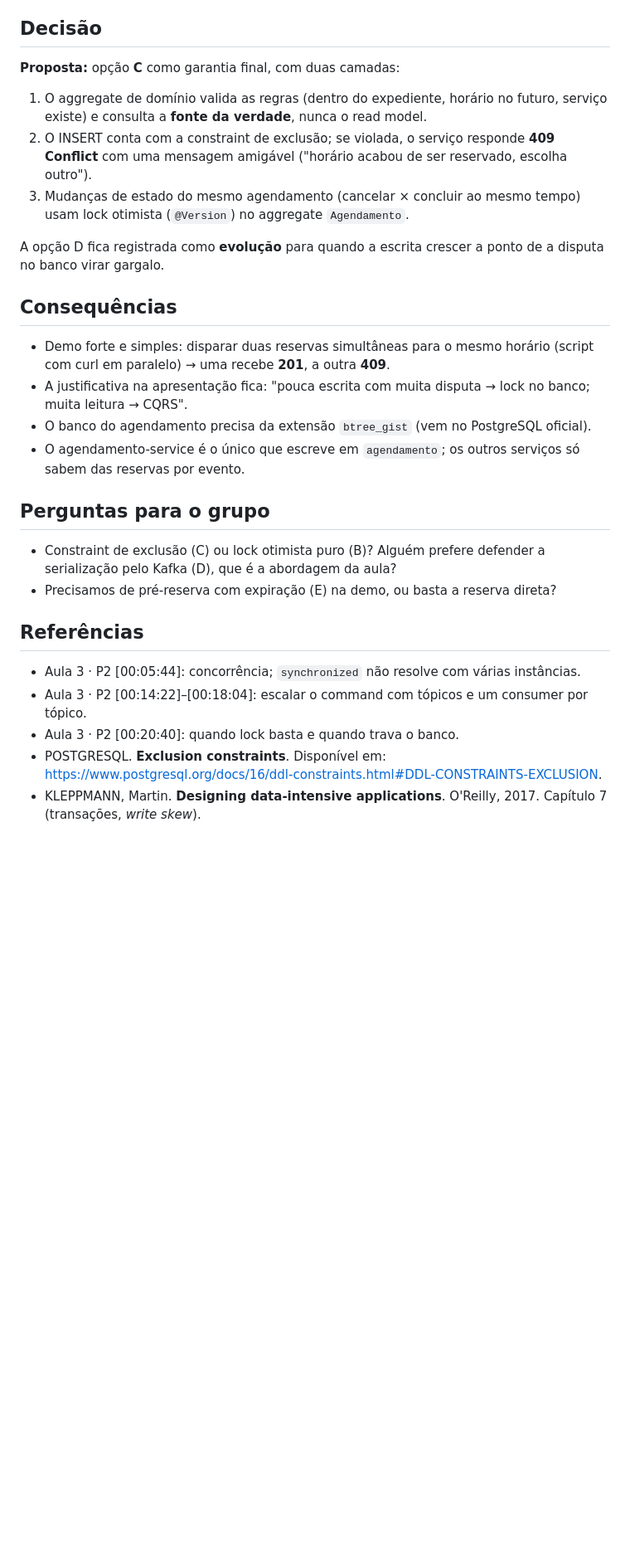
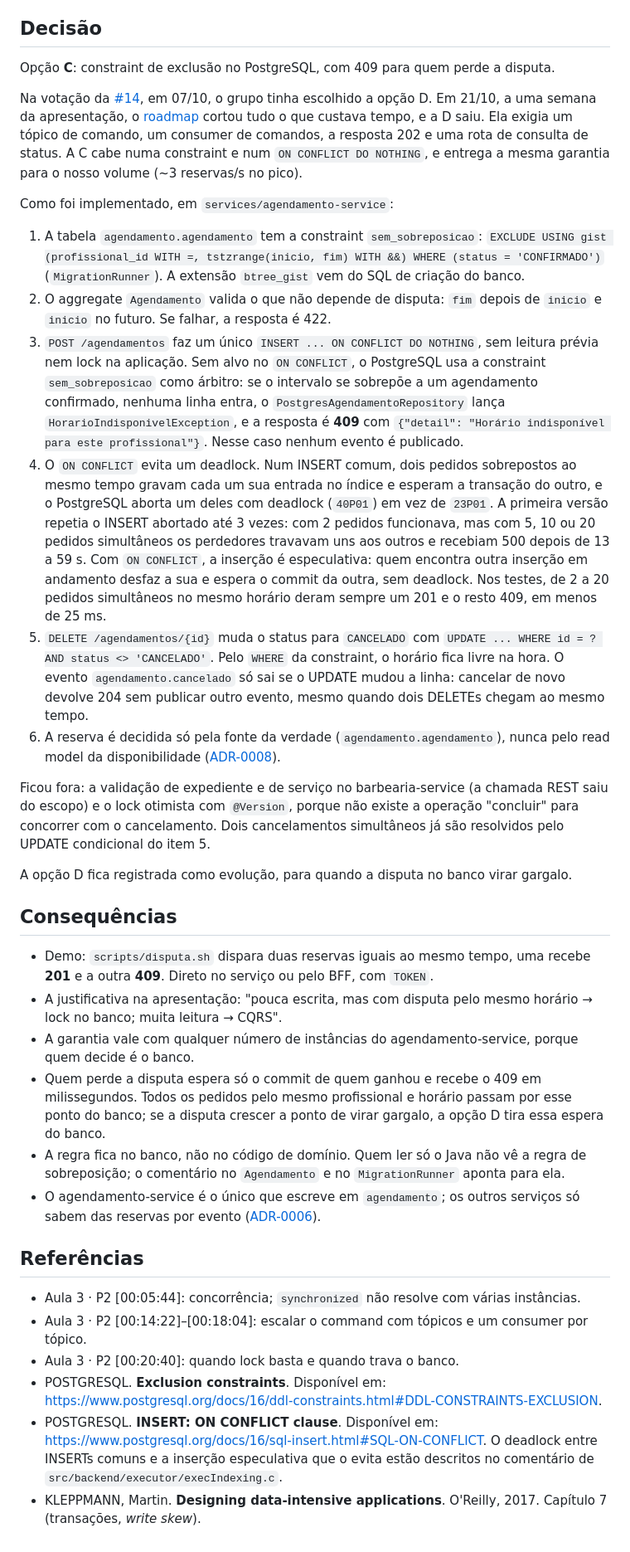
Before and after one commit to Allainn/barbearia-multiplataforma, a Markdown page: docs/adr/0007-concorrencia-na-reserva-de-horario.md, the part around one of its changes. Shown at 83% size. GitHub-like rendering; blank space fills up the shorter version.

Commit message:
docs(adr): aceita ADR-0007 com a constraint de exclusão
Reescreve a decisão com a opção C, como foi implementada: constraint de
exclusão no PostgreSQL, INSERT com ON CONFLICT DO NOTHING e 409 para quem
perde a disputa, cancelamento com UPDATE condicional.

Registra que o grupo tinha votado na opção D (serializar pelo Kafka) e
que ela saiu no corte de escopo de 21/10, ficando como evolução. Registra
também por que a primeira versão, que repetia o INSERT após deadlock, foi
trocada pelo ON CONFLICT.

```diff
--- a/docs/adr/0007-concorrencia-na-reserva-de-horario.md
+++ b/docs/adr/0007-concorrencia-na-reserva-de-horario.md
@@ -45,25 +46,31 @@ Abordagem da Aula 3: a API publica o comando, um consumer por partição grava e
 
 ## Decisão
 
-**Proposta:** opção **C** como garantia final, com duas camadas:
+Opção **C**: constraint de exclusão no PostgreSQL, com 409 para quem perde a disputa.
 
-1. O aggregate de domínio valida as regras (dentro do expediente, horário no futuro, serviço existe) e consulta a **fonte da verdade**, nunca o read model.
-2. O INSERT conta com a constraint de exclusão; se violada, o serviço responde **409 Conflict** com uma mensagem amigável ("horário acabou de ser reservado, escolha outro").
-3. Mudanças de estado do mesmo agendamento (cancelar × concluir ao mesmo tempo) usam lock otimista (`@Version`) no aggregate `Agendamento`.
+Na votação da [#14](https://github.com/Allainn/barbearia-multiplataforma/issues/14), em 07/10, o grupo tinha escolhido a opção D. Em 21/10, a uma semana da apresentação, o [roadmap](../roadmap.md) cortou tudo o que custava tempo, e a D saiu. Ela exigia um tópico de comando, um consumer de comandos, a resposta 202 e uma rota de consulta de status. A C cabe numa constraint e num `ON CONFLICT DO NOTHING`, e entrega a mesma garantia para o nosso volume (~3 reservas/s no pico).
 
-A opção D fica registrada como **evolução** para quando a escrita crescer a ponto de a disputa no banco virar gargalo.
+Como foi implementado, em `services/agendamento-service`:
+
+1. A tabela `agendamento.agendamento` tem a constraint `sem_sobreposicao`: `EXCLUDE USING gist (profissional_id WITH =, tstzrange(inicio, fim) WITH &&) WHERE (status = 'CONFIRMADO')` (`MigrationRunner`). A extensão `btree_gist` vem do SQL de criação do banco.
+2. O aggregate `Agendamento` valida o que não depende de disputa: `fim` depois de `inicio` e `inicio` no futuro. Se falhar, a resposta é 422.
+3. `POST /agendamentos` faz um único `INSERT ... ON CONFLICT DO NOTHING`, sem leitura prévia nem lock na aplicação. Sem alvo no `ON CONFLICT`, o PostgreSQL usa a constraint `sem_sobreposicao` como árbitro: se o intervalo se sobrepõe a um agendamento confirmado, nenhuma linha entra, o `PostgresAgendamentoRepository` lança `HorarioIndisponivelException`, e a resposta é **409** com `{"detail": "Horário indisponível para este profissional"}`. Nesse caso nenhum evento é publicado.
+4. O `ON CONFLICT` evita um deadlock. Num INSERT comum, dois pedidos sobrepostos ao mesmo tempo gravam cada um sua entrada no índice e esperam a transação do outro, e o PostgreSQL aborta um deles com deadlock (`40P01`) em vez de `23P01`. A primeira versão repetia o INSERT abortado até 3 vezes: com 2 pedidos funcionava, mas com 5, 10 ou 20 pedidos simultâneos os perdedores travavam uns aos outros e recebiam 500 depois de 13 a 59 s. Com `ON CONFLICT`, a inserção é especulativa: quem encontra outra inserção em andamento desfaz a sua e espera o commit da outra, sem deadlock. Nos testes, de 2 a 20 pedidos simultâneos no mesmo horário deram sempre um 201 e o resto 409, em menos de 25 ms.
+5. `DELETE /agendamentos/{id}` muda o status para `CANCELADO` com `UPDATE ... WHERE id = ? AND status <> 'CANCELADO'`. Pelo `WHERE` da constraint, o horário fica livre na hora. O evento `agendamento.cancelado` só sai se o UPDATE mudou a linha: cancelar de novo devolve 204 sem publicar outro evento, mesmo quando dois DELETEs chegam ao mesmo tempo.
+6. A reserva é decidida só pela fonte da verdade (`agendamento.agendamento`), nunca pelo read model da disponibilidade ([ADR-0008](0008-cqrs-na-consulta-de-disponibilidade.md)).
+
+Ficou fora: a validação de expediente e de serviço no barbearia-service (a chamada REST saiu do escopo) e o lock otimista com `@Version`, porque não existe a operação "concluir" para concorrer com o cancelamento. Dois cancelamentos simultâneos já são resolvidos pelo UPDATE condicional do item 5.
+
+A opção D fica registrada como evolução, para quando a disputa no banco virar gargalo.
 
 ## Consequências
 
-- Demo forte e simples: disparar duas reservas simultâneas para o mesmo horário (script com curl em paralelo) → uma recebe **201**, a outra **409**.
-- A justificativa na apresentação fica: "pouca escrita com muita disputa → lock no banco; muita leitura → CQRS".
-- O banco do agendamento precisa da extensão `btree_gist` (vem no PostgreSQL oficial).
-- O agendamento-service é o único que escreve em `agendamento`; os outros serviços só sabem das reservas por evento.
-
-## Perguntas para o grupo
-
-- Constraint de exclusão (C) ou lock otimista puro (B)? Alguém prefere defender a serialização pelo Kafka (D), que é a abordagem da aula?
-- Precisamos de pré-reserva com expiração (E) na demo, ou basta a reserva direta?
+- Demo: `scripts/disputa.sh` dispara duas reservas iguais ao mesmo tempo, uma recebe **201** e a outra **409**. Direto no serviço ou pelo BFF, com `TOKEN`.
+- A justificativa na apresentação: "pouca escrita, mas com disputa pelo mesmo horário → lock no banco; muita leitura → CQRS".
+- A garantia vale com qualquer número de instâncias do agendamento-service, porque quem decide é o banco.
+- Quem perde a disputa espera só o commit de quem ganhou e recebe o 409 em milissegundos. Todos os pedidos pelo mesmo profissional e horário passam por esse ponto do banco; se a disputa crescer a ponto de virar gargalo, a opção D tira essa espera do banco.
+- A regra fica no banco, não no código de domínio. Quem ler só o Java não vê a regra de sobreposição; o comentário no `Agendamento` e no `MigrationRunner` aponta para ela.
+- O agendamento-service é o único que escreve em `agendamento`; os outros serviços só sabem das reservas por evento ([ADR-0006](0006-comunicacao-sincrona-e-kafka.md)).
 
 ## Referências
 
@@ -71,4 +78,5 @@ A opção D fica registrada como **evolução** para quando a escrita crescer a
 - Aula 3 · P2 [00:14:22]–[00:18:04]: escalar o command com tópicos e um consumer por tópico.
 - Aula 3 · P2 [00:20:40]: quando lock basta e quando trava o banco.
 - POSTGRESQL. **Exclusion constraints**. Disponível em: <https://www.postgresql.org/docs/16/ddl-constraints.html#DDL-CONSTRAINTS-EXCLUSION>.
+- POSTGRESQL. **INSERT: ON CONFLICT clause**. Disponível em: <https://www.postgresql.org/docs/16/sql-insert.html#SQL-ON-CONFLICT>. O deadlock entre INSERTs comuns e a inserção especulativa que o evita estão descritos no comentário de `src/backend/executor/execIndexing.c`.
 - KLEPPMANN, Martin. **Designing data-intensive applications**. O'Reilly, 2017. Capítulo 7 (transações, *write skew*).
```
Also changed, not shown: other parts of docs/adr/0007-concorrencia-na-reserva-de-horario.md (+4 -3 lines).
